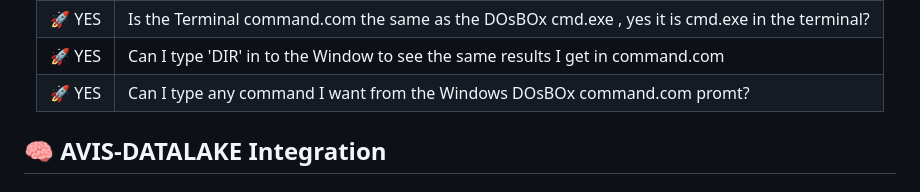
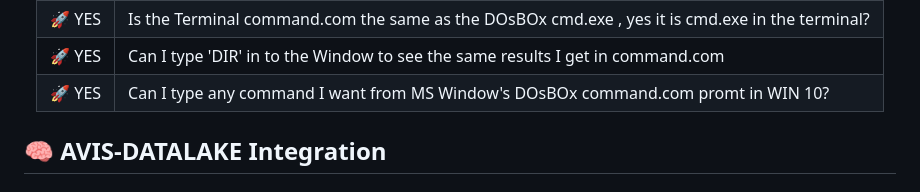
Before and after one commit to mercwar/CVBGODLY-CONSOLE, a Markdown page: Readme.md, the part around the change. Drawn GitHub-style.

```diff
--- a/Readme.md
+++ b/Readme.md
@@ -27,7 +27,7 @@
 | 🚀 YES | Is it the same exect command.com black box you see in MS Windows when you run cmd.exe? |
 | 🚀 YES | Is the Terminal command.com the same as the DOsBOx cmd.exe , yes it is cmd.exe in the terminal? |
 | 🚀 YES | Can I type 'DIR' in to the Window to see the same results I get in command.com |
-| 🚀 YES | Can I type any command I want from the Windows DOsBOx command.com promt?|
+| 🚀 YES | Can I type any command I want from MS Window's DOsBOx command.com promt in WIN 10?|
 </div>
 
 ## 🧠 AVIS‑DATALAKE Integration
```
